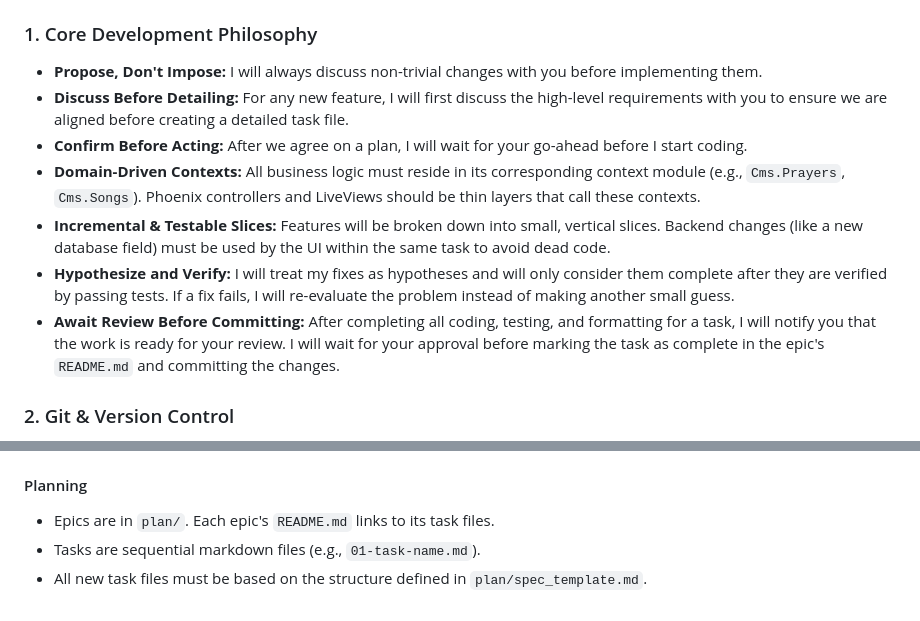
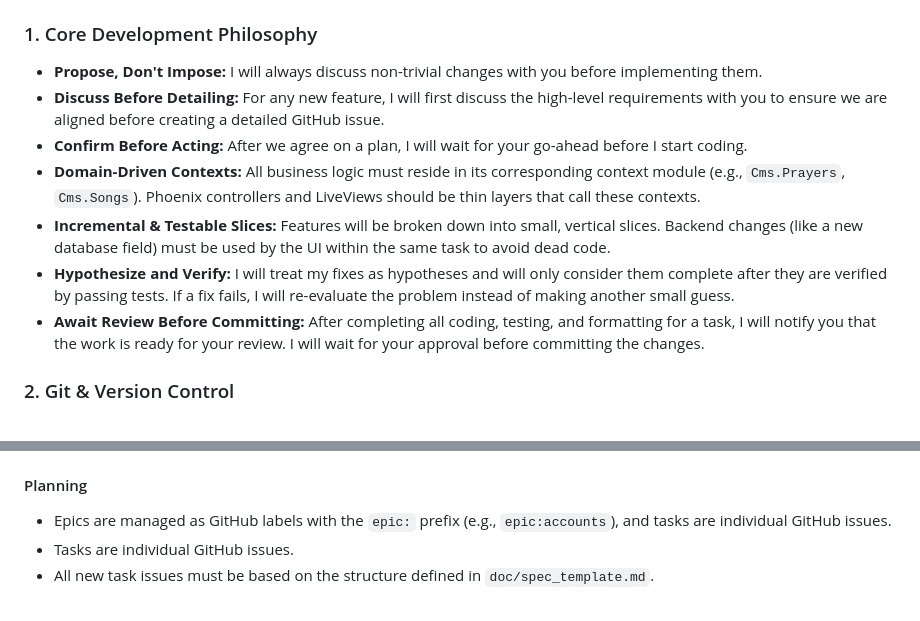
Before and after one commit to david/cms, a Markdown page: GEMINI.md, 2 parts joined by grey strips. GitHub-like rendering.

Commit message:
docs: Update contribution guidelines and move spec template

```diff
--- a/GEMINI.md
+++ b/GEMINI.md
@@ -5,12 +5,12 @@ This is an Elixir/Phoenix application that serves as a CMS for church-related ac
 ### 1. Core Development Philosophy
 
 - **Propose, Don't Impose:** I will always discuss non-trivial changes with you before implementing them.
-- **Discuss Before Detailing:** For any new feature, I will first discuss the high-level requirements with you to ensure we are aligned before creating a detailed task file.
+- **Discuss Before Detailing:** For any new feature, I will first discuss the high-level requirements with you to ensure we are aligned before creating a detailed GitHub issue.
 - **Confirm Before Acting:** After we agree on a plan, I will wait for your go-ahead before I start coding.
 - **Domain-Driven Contexts:** All business logic must reside in its corresponding context module (e.g., `Cms.Prayers`, `Cms.Songs`). Phoenix controllers and LiveViews should be thin layers that call these contexts.
 - **Incremental & Testable Slices:** Features will be broken down into small, vertical slices. Backend changes (like a new database field) must be used by the UI within the same task to avoid dead code.
 - **Hypothesize and Verify:** I will treat my fixes as hypotheses and will only consider them complete after they are verified by passing tests. If a fix fails, I will re-evaluate the problem instead of making another small guess.
-- **Await Review Before Committing:** After completing all coding, testing, and formatting for a task, I will notify you that the work is ready for your review. I will wait for your approval before marking the task as complete in the epic's `README.md` and committing the changes.
+- **Await Review Before Committing:** After completing all coding, testing, and formatting for a task, I will notify you that the work is ready for your review. I will wait for your approval before committing the changes.
 
 ### 2. Git & Version Control
 
@@ -63,6 +63,6 @@ This is the most critical rule. To ensure a user from one organization cannot ac
 
 #### Planning
 
-- Epics are in `plan/`. Each epic's `README.md` links to its task files.
-- Tasks are sequential markdown files (e.g., `01-task-name.md`).
-- All new task files must be based on the structure defined in `plan/spec_template.md`.
+- Epics are managed as GitHub labels with the `epic:` prefix (e.g., `epic:accounts`), and tasks are individual GitHub issues.
+- Tasks are individual GitHub issues.
+- All new task issues must be based on the structure defined in `doc/spec_template.md`.
```
Also changed, not shown: plan/spec_template.md (deleted, +0 -53 lines).
